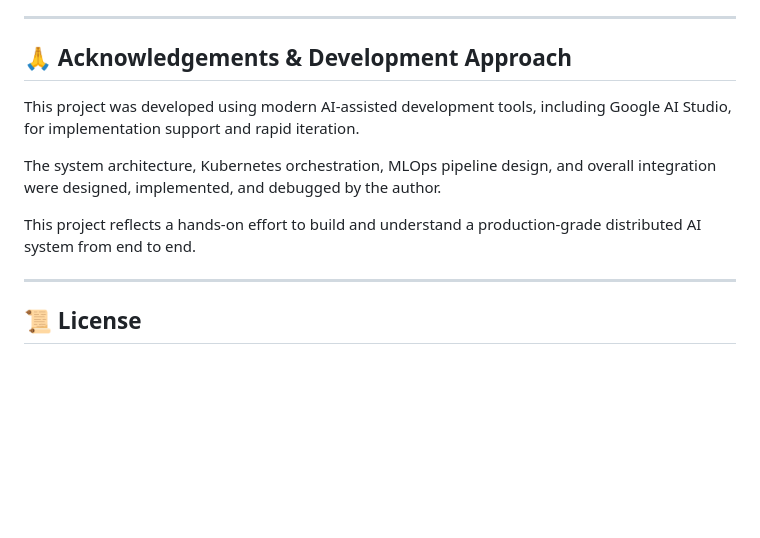
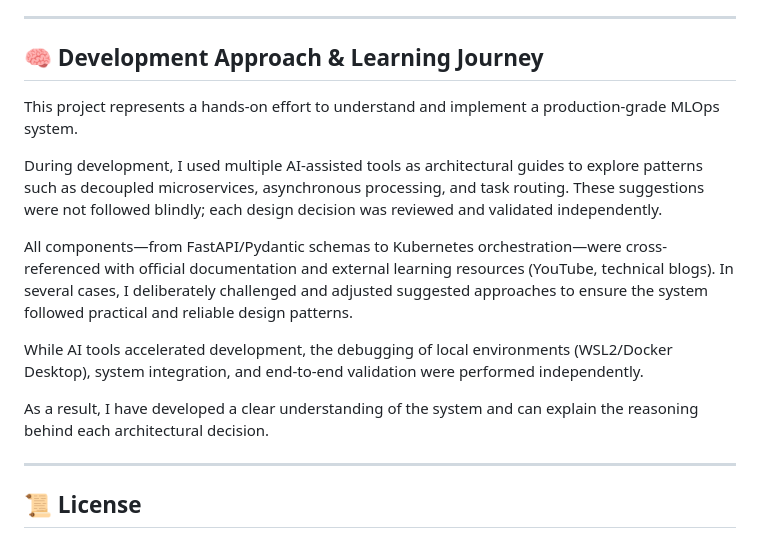
Before and after one commit to ArindamDas07/Tomato-MLOps-Platform, a Markdown page: README.md, the part around the change. Drawn GitHub-style; blank space fills up the shorter version.

```diff
--- a/README.md
+++ b/README.md
@@ -113,13 +113,17 @@ Strict Kubernetes NetworkPolicies enforce a "Least Privilege" communication mode
 
 ---
 
-## 🙏 Acknowledgements & Development Approach
+## 🧠 Development Approach & Learning Journey
 
-This project was developed using modern AI-assisted development tools, including Google AI Studio, for implementation support and rapid iteration.
+This project represents a hands-on effort to understand and implement a production-grade MLOps system.
 
-The system architecture, Kubernetes orchestration, MLOps pipeline design, and overall integration were designed, implemented, and debugged by the author.
+During development, I used multiple AI-assisted tools as architectural guides to explore patterns such as decoupled microservices, asynchronous processing, and task routing. These suggestions were not followed blindly; each design decision was reviewed and validated independently.
 
-This project reflects a hands-on effort to build and understand a production-grade distributed AI system from end to end.
+All components—from FastAPI/Pydantic schemas to Kubernetes orchestration—were cross-referenced with official documentation and external learning resources (YouTube, technical blogs). In several cases, I deliberately challenged and adjusted suggested approaches to ensure the system followed practical and reliable design patterns.
+
+While AI tools accelerated development, the debugging of local environments (WSL2/Docker Desktop), system integration, and end-to-end validation were performed independently.
+
+As a result, I have developed a clear understanding of the system and can explain the reasoning behind each architectural decision.
 
 ---
 
```
